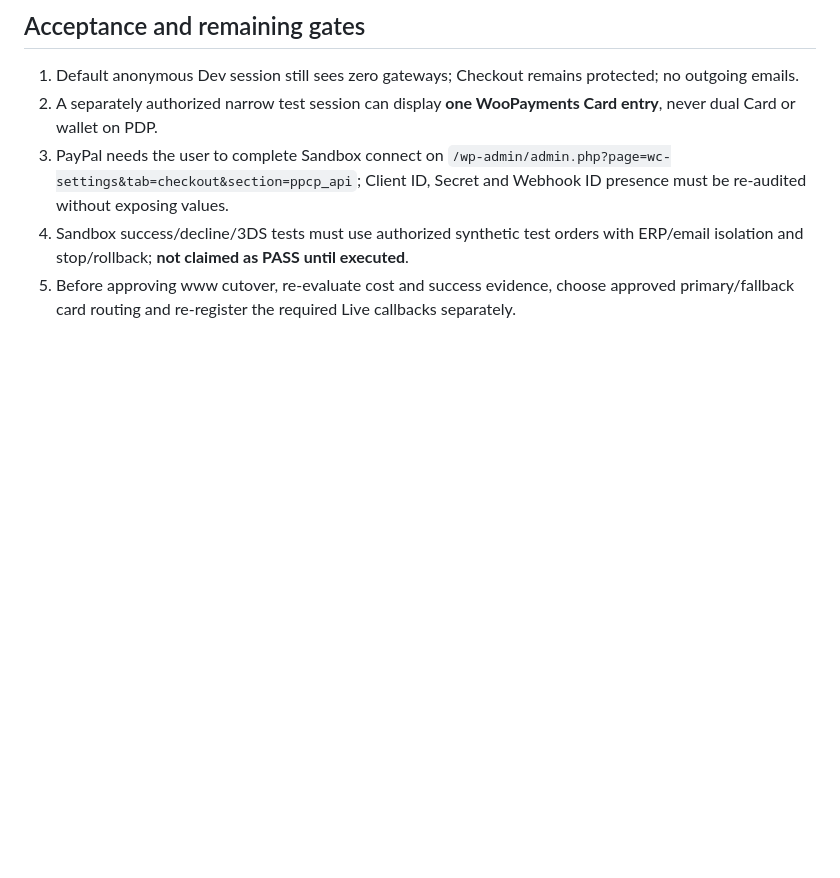
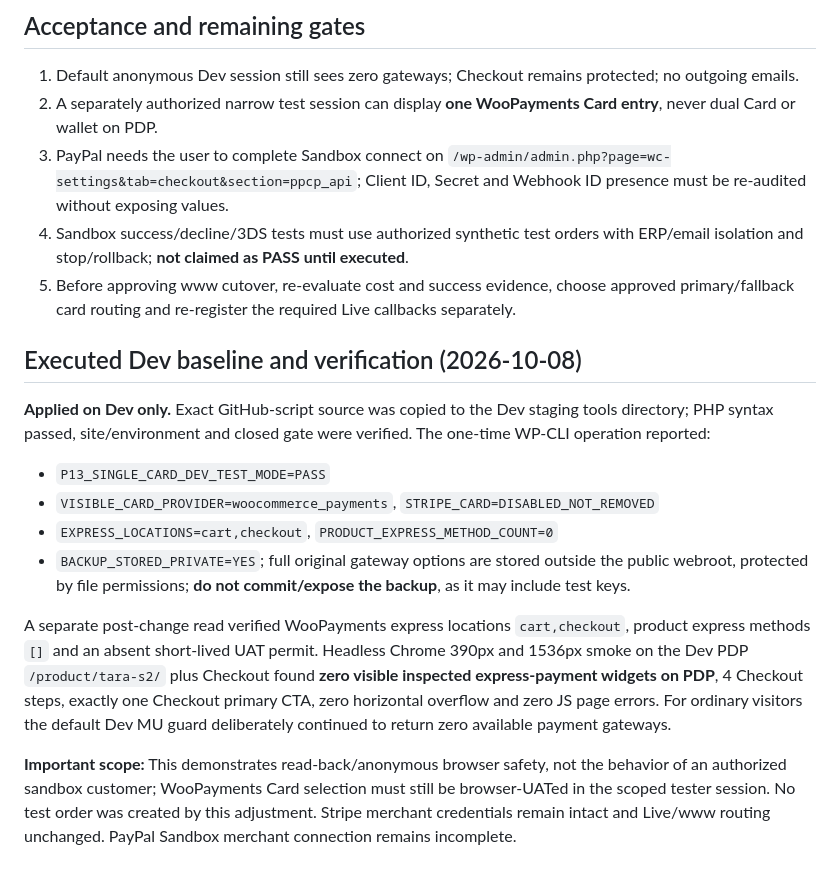
Before and after one commit to beyourlovercom/beyourlover-web-v3, a Markdown page: docs/agent/P1.3-PAYMENT-CHANNEL-MATRIX.md, the part around the change. GitHub-like rendering; blank space fills up the shorter version.

Commit message:
docs(payment): record Dev single Card change and 390/1536 browser evidence

```diff
--- a/docs/agent/P1.3-PAYMENT-CHANNEL-MATRIX.md
+++ b/docs/agent/P1.3-PAYMENT-CHANNEL-MATRIX.md
@@ -29,3 +29,15 @@ Preconditions: site+environment exact; both Card methods currently enabled and i
 3. PayPal needs the user to complete Sandbox connect on `/wp-admin/admin.php?page=wc-settings&tab=checkout&section=ppcp_api`; Client ID, Secret and Webhook ID presence must be re-audited without exposing values.
 4. Sandbox success/decline/3DS tests must use authorized synthetic test orders with ERP/email isolation and stop/rollback; **not claimed as PASS until executed**.
 5. Before approving www cutover, re-evaluate cost and success evidence, choose approved primary/fallback card routing and re-register the required Live callbacks separately.
+
+## Executed Dev baseline and verification (2026-10-08)
+
+**Applied on Dev only.** Exact GitHub-script source was copied to the Dev staging tools directory; PHP syntax passed, site/environment and closed gate were verified. The one-time WP-CLI operation reported:
+- `P13_SINGLE_CARD_DEV_TEST_MODE=PASS`
+- `VISIBLE_CARD_PROVIDER=woocommerce_payments`, `STRIPE_CARD=DISABLED_NOT_REMOVED`
+- `EXPRESS_LOCATIONS=cart,checkout`, `PRODUCT_EXPRESS_METHOD_COUNT=0`
+- `BACKUP_STORED_PRIVATE=YES`; full original gateway options are stored outside the public webroot, protected by file permissions; **do not commit/expose the backup**, as it may include test keys.
+
+A separate post-change read verified WooPayments express locations `cart,checkout`, product express methods `[]` and an absent short-lived UAT permit. Headless Chrome 390px and 1536px smoke on the Dev PDP `/product/tara-s2/` plus Checkout found **zero visible inspected express-payment widgets on PDP**, 4 Checkout steps, exactly one Checkout primary CTA, zero horizontal overflow and zero JS page errors. For ordinary visitors the default Dev MU guard deliberately continued to return zero available payment gateways.
+
+**Important scope:** This demonstrates read-back/anonymous browser safety, not the behavior of an authorized sandbox customer; WooPayments Card selection must still be browser-UATed in the scoped tester session. No test order was created by this adjustment. Stripe merchant credentials remain intact and Live/www routing unchanged. PayPal Sandbox merchant connection remains incomplete.
```
